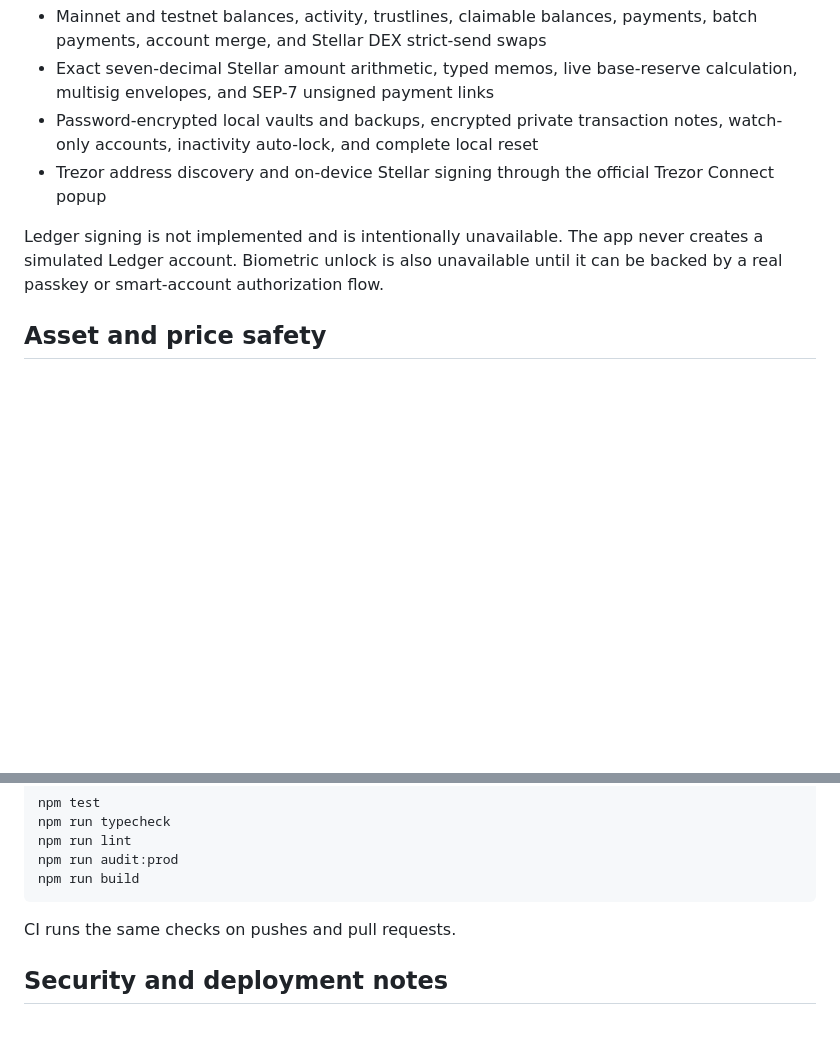
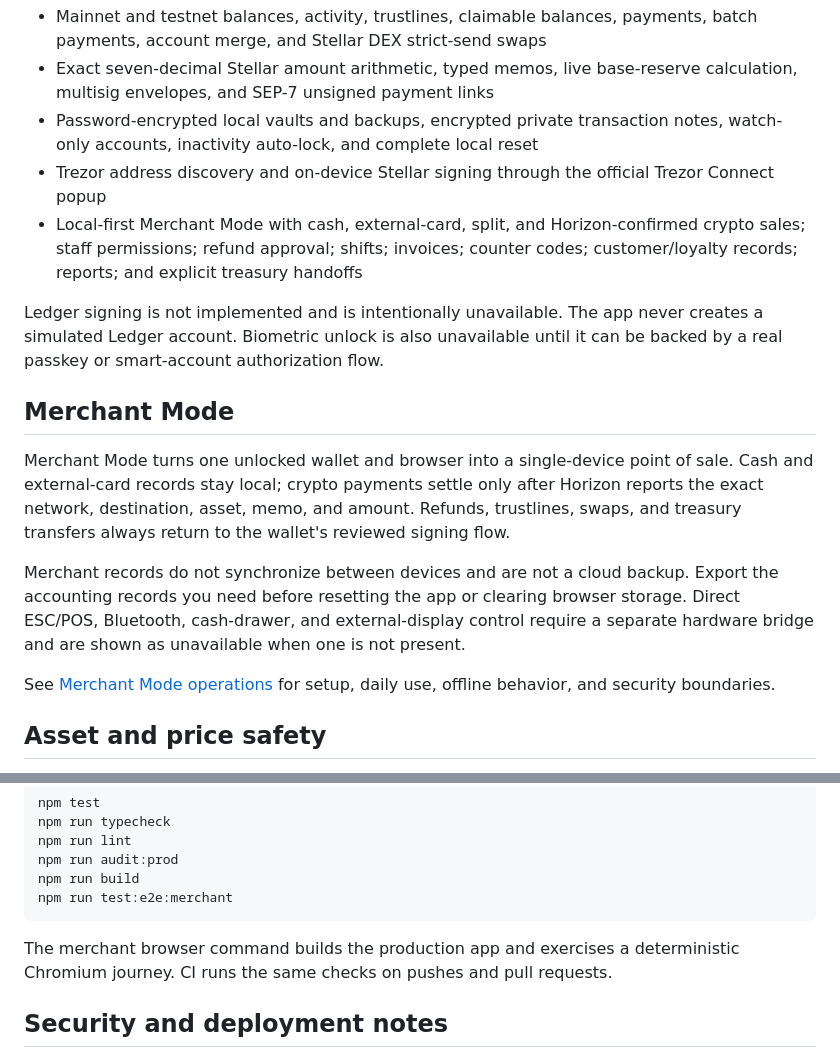
Before and after one commit to stellarchain/io.stellarkey, a Markdown page: README.md, 2 parts joined by grey strips. Drawn GitHub-style; blank space fills up the shorter version.

Commit message:
docs(merchant): document verified merchant operations

````diff
--- a/README.md
+++ b/README.md
@@ -8,8 +8,17 @@ A self-custodial Stellar wallet built with Next.js 16, React 19, and `@stellar/s
 - Exact seven-decimal Stellar amount arithmetic, typed memos, live base-reserve calculation, multisig envelopes, and SEP-7 unsigned payment links
 - Password-encrypted local vaults and backups, encrypted private transaction notes, watch-only accounts, inactivity auto-lock, and complete local reset
 - Trezor address discovery and on-device Stellar signing through the official Trezor Connect popup
+- Local-first Merchant Mode with cash, external-card, split, and Horizon-confirmed crypto sales; staff permissions; refund approval; shifts; invoices; counter codes; customer/loyalty records; reports; and explicit treasury handoffs
 
 Ledger signing is not implemented and is intentionally unavailable. The app never creates a simulated Ledger account. Biometric unlock is also unavailable until it can be backed by a real passkey or smart-account authorization flow.
+
+## Merchant Mode
+
+Merchant Mode turns one unlocked wallet and browser into a single-device point of sale. Cash and external-card records stay local; crypto payments settle only after Horizon reports the exact network, destination, asset, memo, and amount. Refunds, trustlines, swaps, and treasury transfers always return to the wallet's reviewed signing flow.
+
+Merchant records do not synchronize between devices and are not a cloud backup. Export the accounting records you need before resetting the app or clearing browser storage. Direct ESC/POS, Bluetooth, cash-drawer, and external-display control require a separate hardware bridge and are shown as unavailable when one is not present.
+
+See [Merchant Mode operations](docs/merchant-mode.md) for setup, daily use, offline behavior, and security boundaries.
 
 ## Asset and price safety
 
@@ -36,9 +45,10 @@ npm run typecheck
 npm run lint
 npm run audit:prod
 npm run build
+npm run test:e2e:merchant
 ```
 
-CI runs the same checks on pushes and pull requests.
+The merchant browser command builds the production app and exercises a deterministic Chromium journey. CI runs the same checks on pushes and pull requests.
 
 ## Security and deployment notes
 
````
Also changed, not shown: docs/merchant-mode.md (added, +57 -0 lines).
